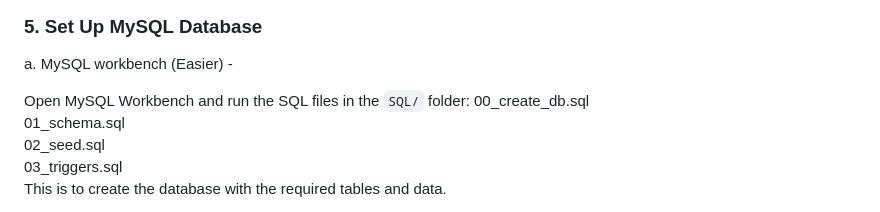
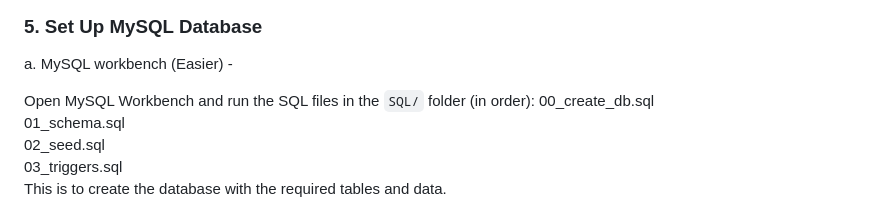
Before and after one commit to TheBobGottfriedFan/CS310_GROUP03, a Markdown page: README.md, the part around the change. Drawn GitHub-style.

```diff
--- a/README.md
+++ b/README.md
@@ -70,7 +70,7 @@ note: a .env has been provided for the testing environments.
 ### 5. Set Up MySQL Database
 a. MySQL workbench (Easier) -
 
-Open MySQL Workbench and run the SQL files in the `SQL/` folder:
+Open MySQL Workbench and run the SQL files in the `SQL/` folder (in order):
 00_create_db.sql
 01_schema.sql
 02_seed.sql
```
